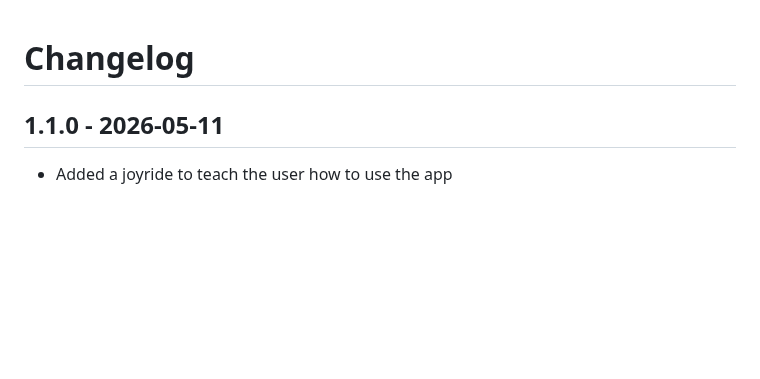
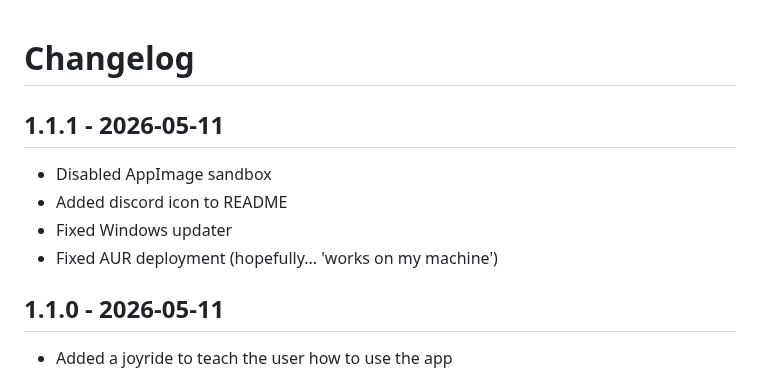
Before and after one commit to Mastermindzh/skillful, a Markdown page: CHANGELOG.md, the part around the change. Rendered like a GitHub page; blank space fills up the shorter version.

Commit message:
fix: updater, aur release

```diff
--- a/CHANGELOG.md
+++ b/CHANGELOG.md
@@ -1,4 +1,11 @@
 # Changelog
+
+## 1.1.1 - 2026-05-11
+
+- Disabled AppImage sandbox
+- Added discord icon to README
+- Fixed Windows updater
+- Fixed AUR deployment (hopefully... 'works on my machine')
 
 ## 1.1.0 - 2026-05-11
 
```
Also changed, not shown: README.md (+1 -0 lines), docs/images/discord.png (added), 4 other files.
